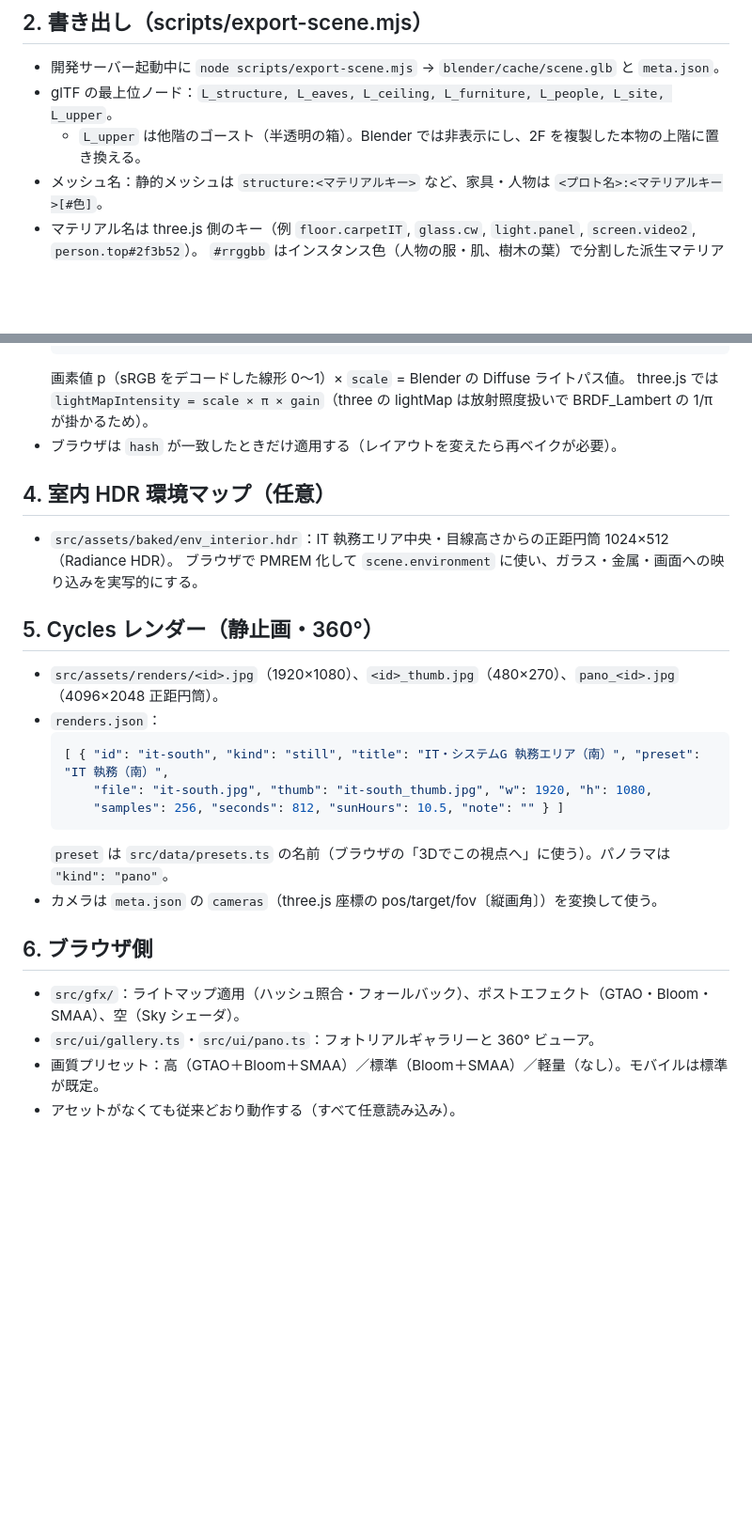
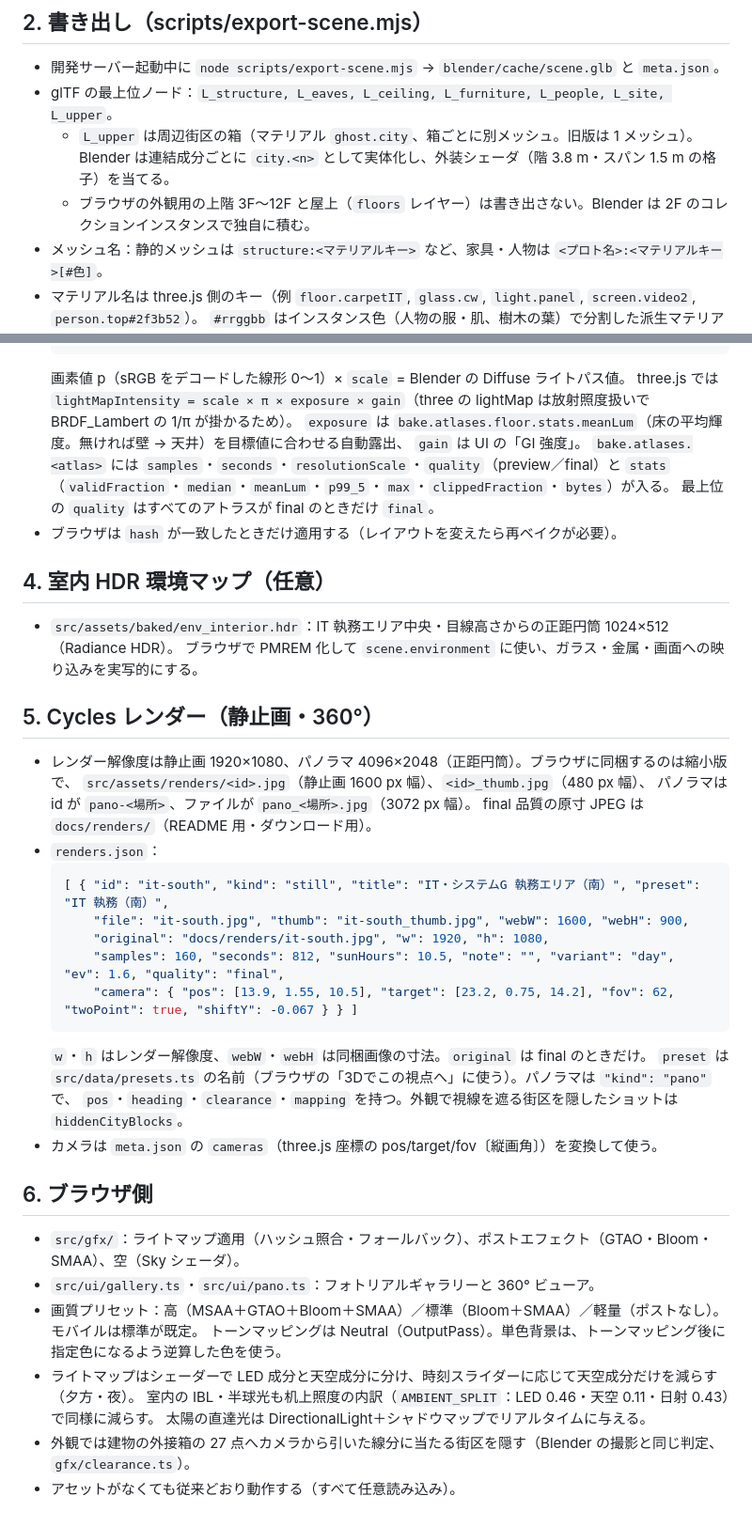
Before and after one commit to katsuhiro-hayasaka-orico/3D-kousai-opus5.5, a Markdown page: docs/GRAPHICS-PIPELINE.md, 2 parts joined by grey strips. Shown at 94% size. Drawn GitHub-style; blank space fills up the shorter version.

````diff
--- a/docs/GRAPHICS-PIPELINE.md
+++ b/docs/GRAPHICS-PIPELINE.md
@@ -30,7 +30,9 @@
 
 - 開発サーバー起動中に `node scripts/export-scene.mjs` → `blender/cache/scene.glb` と `meta.json`。
 - glTF の最上位ノード：`L_structure, L_eaves, L_ceiling, L_furniture, L_people, L_site, L_upper`。
-  - `L_upper` は他階のゴースト（半透明の箱）。Blender では非表示にし、2F を複製した本物の上階に置き換える。
+  - `L_upper` は周辺街区の箱（マテリアル `ghost.city`、箱ごとに別メッシュ。旧版は 1 メッシュ）。Blender は連結成分ごとに
+    `city.<n>` として実体化し、外装シェーダ（階 3.8 m・スパン 1.5 m の格子）を当てる。
+  - ブラウザの外観用の上階 3F〜12F と屋上（`floors` レイヤー）は書き出さない。Blender は 2F のコレクションインスタンスで独自に積む。
 - メッシュ名：静的メッシュは `structure:<マテリアルキー>` など、家具・人物は `<プロト名>:<マテリアルキー>[#色]`。
 - マテリアル名は three.js 側のキー（例 `floor.carpetIT`, `glass.cw`, `light.panel`, `screen.video2`, `person.top#2f3b52`）。
   `#rrggbb` はインスタンス色（人物の服・肌、樹木の葉）で分割した派生マテリアル。
@@ -62,7 +64,12 @@
   }
   ```
   画素値 p（sRGB をデコードした線形 0〜1）× `scale` = Blender の Diffuse ライトパス値。
-  three.js では `lightMapIntensity = scale × π × gain`（three の lightMap は放射照度扱いで BRDF_Lambert の 1/π が掛かるため）。
+  three.js では `lightMapIntensity = scale × π × exposure × gain`（three の lightMap は放射照度扱いで BRDF_Lambert の 1/π が掛かるため）。
+  `exposure` は `bake.atlases.floor.stats.meanLum`（床の平均輝度。無ければ壁 → 天井）を目標値に合わせる自動露出、
+  `gain` は UI の「GI 強度」。
+  `bake.atlases.<atlas>` には `samples`・`seconds`・`resolutionScale`・`quality`（preview／final）と
+  `stats`（`validFraction`・`median`・`meanLum`・`p99_5`・`max`・`clippedFraction`・`bytes`）が入る。
+  最上位の `quality` はすべてのアトラスが final のときだけ `final`。
 - ブラウザは `hash` が一致したときだけ適用する（レイアウトを変えたら再ベイクが必要）。
 
 ## 4. 室内 HDR 環境マップ（任意）
@@ -72,19 +79,31 @@
 
 ## 5. Cycles レンダー（静止画・360°）
 
-- `src/assets/renders/<id>.jpg`（1920×1080）、`<id>_thumb.jpg`（480×270）、`pano_<id>.jpg`（4096×2048 正距円筒）。
+- レンダー解像度は静止画 1920×1080、パノラマ 4096×2048（正距円筒）。ブラウザに同梱するのは縮小版で、
+  `src/assets/renders/<id>.jpg`（静止画 1600 px 幅）、`<id>_thumb.jpg`（480 px 幅）、
+  パノラマは id が `pano-<場所>`、ファイルが `pano_<場所>.jpg`（3072 px 幅）。
+  final 品質の原寸 JPEG は `docs/renders/`（README 用・ダウンロード用）。
 - `renders.json`：
   ```json
   [ { "id": "it-south", "kind": "still", "title": "IT・システムG 執務エリア（南）", "preset": "IT 執務（南）",
-      "file": "it-south.jpg", "thumb": "it-south_thumb.jpg", "w": 1920, "h": 1080,
-      "samples": 256, "seconds": 812, "sunHours": 10.5, "note": "" } ]
+      "file": "it-south.jpg", "thumb": "it-south_thumb.jpg", "webW": 1600, "webH": 900,
+      "original": "docs/renders/it-south.jpg", "w": 1920, "h": 1080,
+      "samples": 160, "seconds": 812, "sunHours": 10.5, "note": "", "variant": "day", "ev": 1.6, "quality": "final",
+      "camera": { "pos": [13.9, 1.55, 10.5], "target": [23.2, 0.75, 14.2], "fov": 62, "twoPoint": true, "shiftY": -0.067 } } ]
   ```
-  `preset` は `src/data/presets.ts` の名前（ブラウザの「3Dでこの視点へ」に使う）。パノラマは `"kind": "pano"`。
+  `w`・`h` はレンダー解像度、`webW`・`webH` は同梱画像の寸法。`original` は final のときだけ。
+  `preset` は `src/data/presets.ts` の名前（ブラウザの「3Dでこの視点へ」に使う）。パノラマは `"kind": "pano"` で、
+  `pos`・`heading`・`clearance`・`mapping` を持つ。外観で視線を遮る街区を隠したショットは `hiddenCityBlocks`。
 - カメラは `meta.json` の `cameras`（three.js 座標の pos/target/fov〔縦画角〕）を変換して使う。
 
 ## 6. ブラウザ側
 
 - `src/gfx/`：ライトマップ適用（ハッシュ照合・フォールバック）、ポストエフェクト（GTAO・Bloom・SMAA）、空（Sky シェーダ）。
 - `src/ui/gallery.ts`・`src/ui/pano.ts`：フォトリアルギャラリーと 360° ビューア。
-- 画質プリセット：高（GTAO＋Bloom＋SMAA）／標準（Bloom＋SMAA）／軽量（なし）。モバイルは標準が既定。
+- 画質プリセット：高（MSAA＋GTAO＋Bloom＋SMAA）／標準（Bloom＋SMAA）／軽量（ポストなし）。モバイルは標準が既定。
+  トーンマッピングは Neutral（OutputPass）。単色背景は、トーンマッピング後に指定色になるよう逆算した色を使う。
+- ライトマップはシェーダーで LED 成分と天空成分に分け、時刻スライダーに応じて天空成分だけを減らす（夕方・夜）。
+  室内の IBL・半球光も机上照度の内訳（`AMBIENT_SPLIT`：LED 0.46・天空 0.11・日射 0.43）で同様に減らす。
+  太陽の直達光は DirectionalLight＋シャドウマップでリアルタイムに与える。
+- 外観では建物の外接箱の 27 点へカメラから引いた線分に当たる街区を隠す（Blender の撮影と同じ判定、`gfx/clearance.ts`）。
 - アセットがなくても従来どおり動作する（すべて任意読み込み）。
````
Also changed, not shown: CLAUDE.md (+19 -5 lines).
